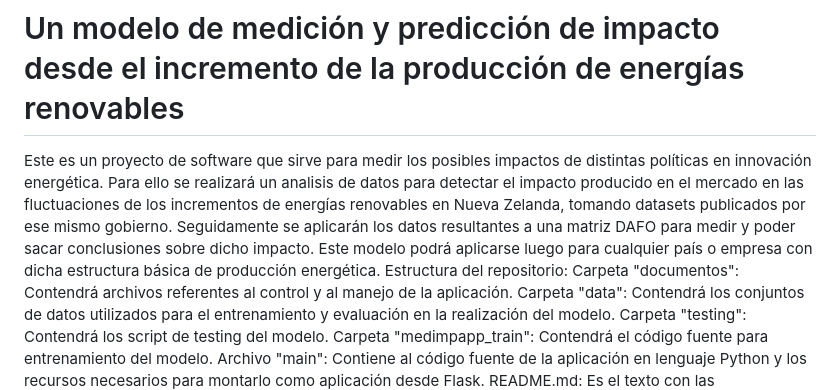
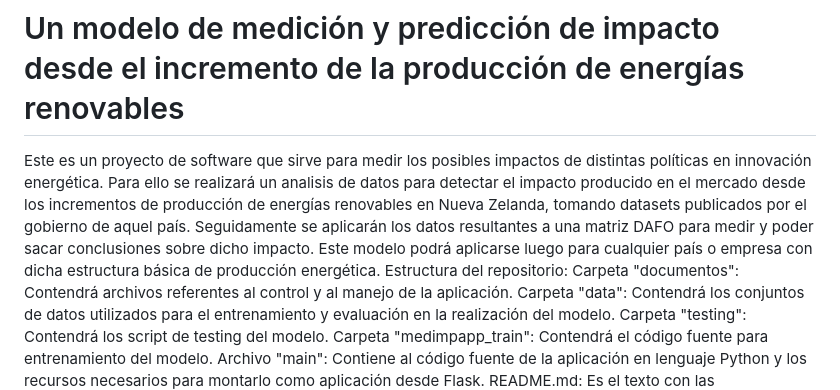
Before and after one commit to Jmarsaki/profin_PP2, a Markdown page: README.md, the part around the change. Rendered like a GitHub page.

```diff
--- a/README.md
+++ b/README.md
@@ -1,6 +1,6 @@
 # Un modelo de medición y predicción de impacto desde el incremento de la producción de energías renovables
 Este es un proyecto de software que sirve para medir los posibles impactos de distintas políticas en innovación energética.
-Para ello se realizará un analisis de datos para detectar el impacto producido en el mercado en las fluctuaciones de los incrementos de energías renovables en Nueva Zelanda, tomando datasets publicados por ese mismo gobierno. Seguidamente se aplicarán los datos resultantes a una matriz DAFO para medir y poder sacar conclusiones sobre dicho impacto. Este modelo podrá aplicarse luego para cualquier país o empresa con dicha estructura básica de producción energética.
+Para ello se realizará un analisis de datos para detectar el impacto producido en el mercado desde los incrementos de producción de energías renovables en Nueva Zelanda, tomando datasets publicados por el gobierno de aquel país. Seguidamente se aplicarán los datos resultantes a una matriz DAFO para medir y poder sacar conclusiones sobre dicho impacto. Este modelo podrá aplicarse luego para cualquier país o empresa con dicha estructura básica de producción energética.
 Estructura del repositorio:
 Carpeta "documentos": Contendrá archivos referentes al control y al manejo de la aplicación.
 Carpeta "data": Contendrá los conjuntos de datos utilizados para el entrenamiento y evaluación en la realización del modelo.
```
